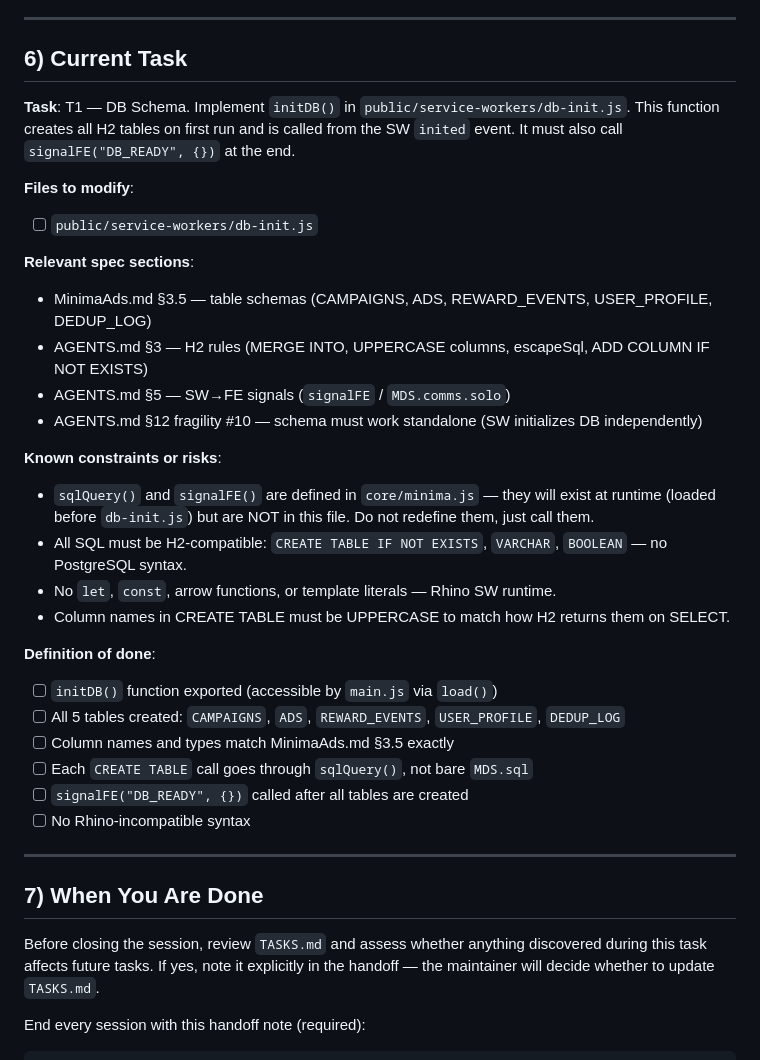
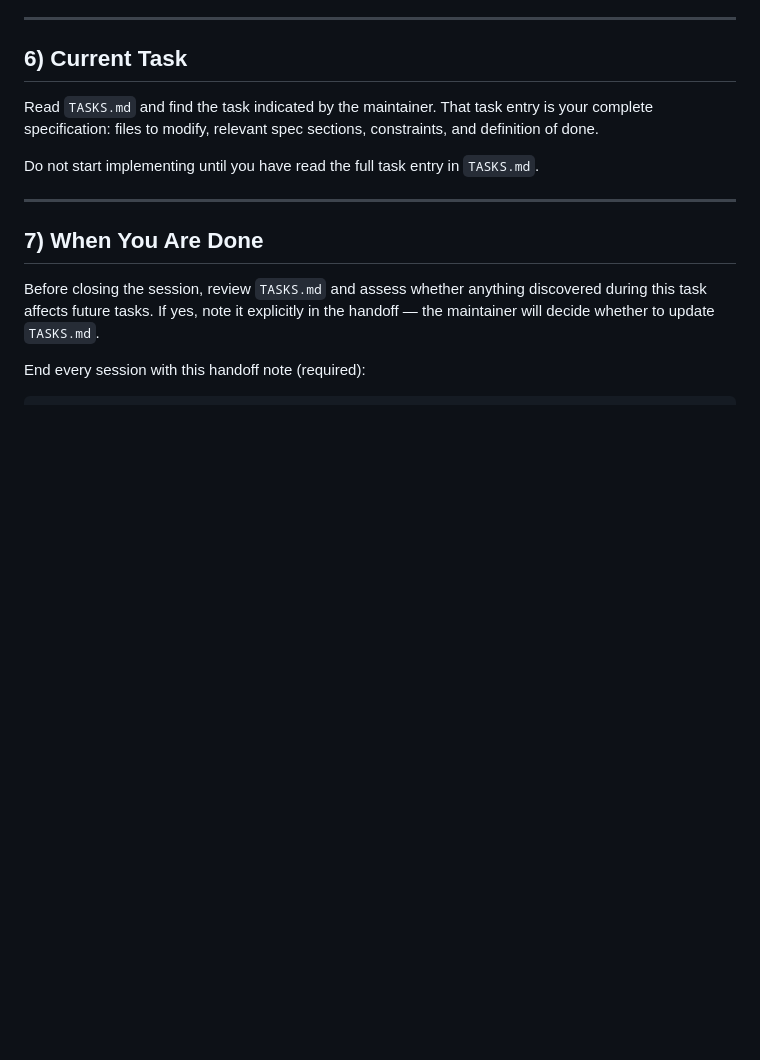
Before and after one commit to joanramonraluy/MinimaAds, a Markdown page: PromptBase.md, the part around the change. Rendered like a GitHub page; blank space fills up the shorter version.

Commit message:
PromptBase: task lookup from TASKS.md instead of hardcoded §6
Agent now reads the task directly from TASKS.md based on maintainer instruction.
No more copy-paste required to start a session.

Co-Authored-By: Claude Sonnet 4.6 <noreply@anthropic.com>

```diff
--- a/PromptBase.md
+++ b/PromptBase.md
@@ -84,30 +84,9 @@ Entry points: `public/service-workers/main.js` (SW) · `dapp/app.js` (FE) · `sd
 
 ## 6) Current Task
 
-**Task**: T1 — DB Schema. Implement `initDB()` in `public/service-workers/db-init.js`. This function creates all H2 tables on first run and is called from the SW `inited` event. It must also call `signalFE("DB_READY", {})` at the end.
+Read `TASKS.md` and find the task indicated by the maintainer. That task entry is your complete specification: files to modify, relevant spec sections, constraints, and definition of done.
 
-**Files to modify**:
-- [ ] `public/service-workers/db-init.js`
-
-**Relevant spec sections**:
-- MinimaAds.md §3.5 — table schemas (CAMPAIGNS, ADS, REWARD_EVENTS, USER_PROFILE, DEDUP_LOG)
-- AGENTS.md §3 — H2 rules (MERGE INTO, UPPERCASE columns, escapeSql, ADD COLUMN IF NOT EXISTS)
-- AGENTS.md §5 — SW→FE signals (`signalFE` / `MDS.comms.solo`)
-- AGENTS.md §12 fragility #10 — schema must work standalone (SW initializes DB independently)
-
-**Known constraints or risks**:
-- `sqlQuery()` and `signalFE()` are defined in `core/minima.js` — they will exist at runtime (loaded before `db-init.js`) but are NOT in this file. Do not redefine them, just call them.
-- All SQL must be H2-compatible: `CREATE TABLE IF NOT EXISTS`, `VARCHAR`, `BOOLEAN` — no PostgreSQL syntax.
-- No `let`, `const`, arrow functions, or template literals — Rhino SW runtime.
-- Column names in CREATE TABLE must be UPPERCASE to match how H2 returns them on SELECT.
-
-**Definition of done**:
-- [ ] `initDB()` function exported (accessible by `main.js` via `load()`)
-- [ ] All 5 tables created: `CAMPAIGNS`, `ADS`, `REWARD_EVENTS`, `USER_PROFILE`, `DEDUP_LOG`
-- [ ] Column names and types match MinimaAds.md §3.5 exactly
-- [ ] Each `CREATE TABLE` call goes through `sqlQuery()`, not bare `MDS.sql`
-- [ ] `signalFE("DB_READY", {})` called after all tables are created
-- [ ] No Rhino-incompatible syntax
+Do not start implementing until you have read the full task entry in `TASKS.md`.
 
 ---
 
```
